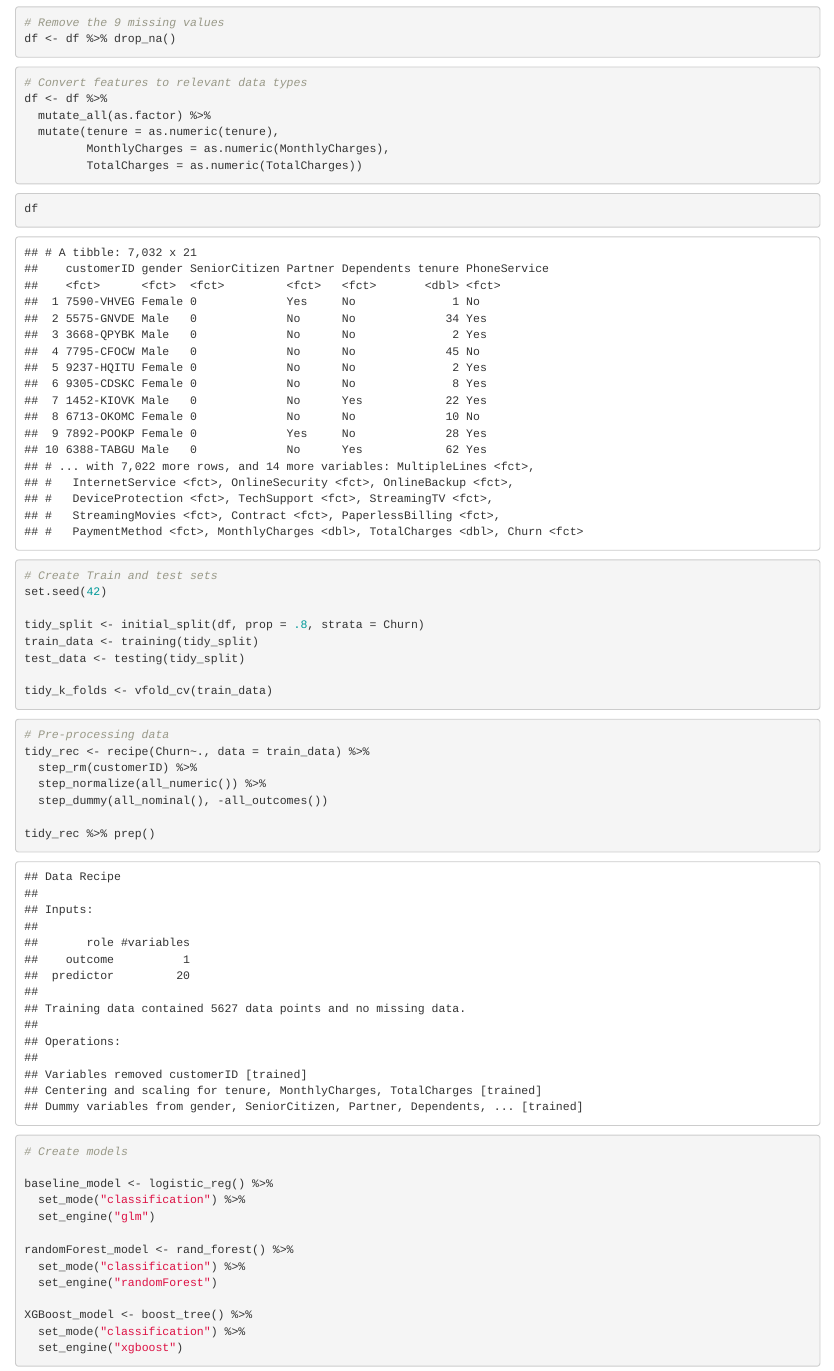
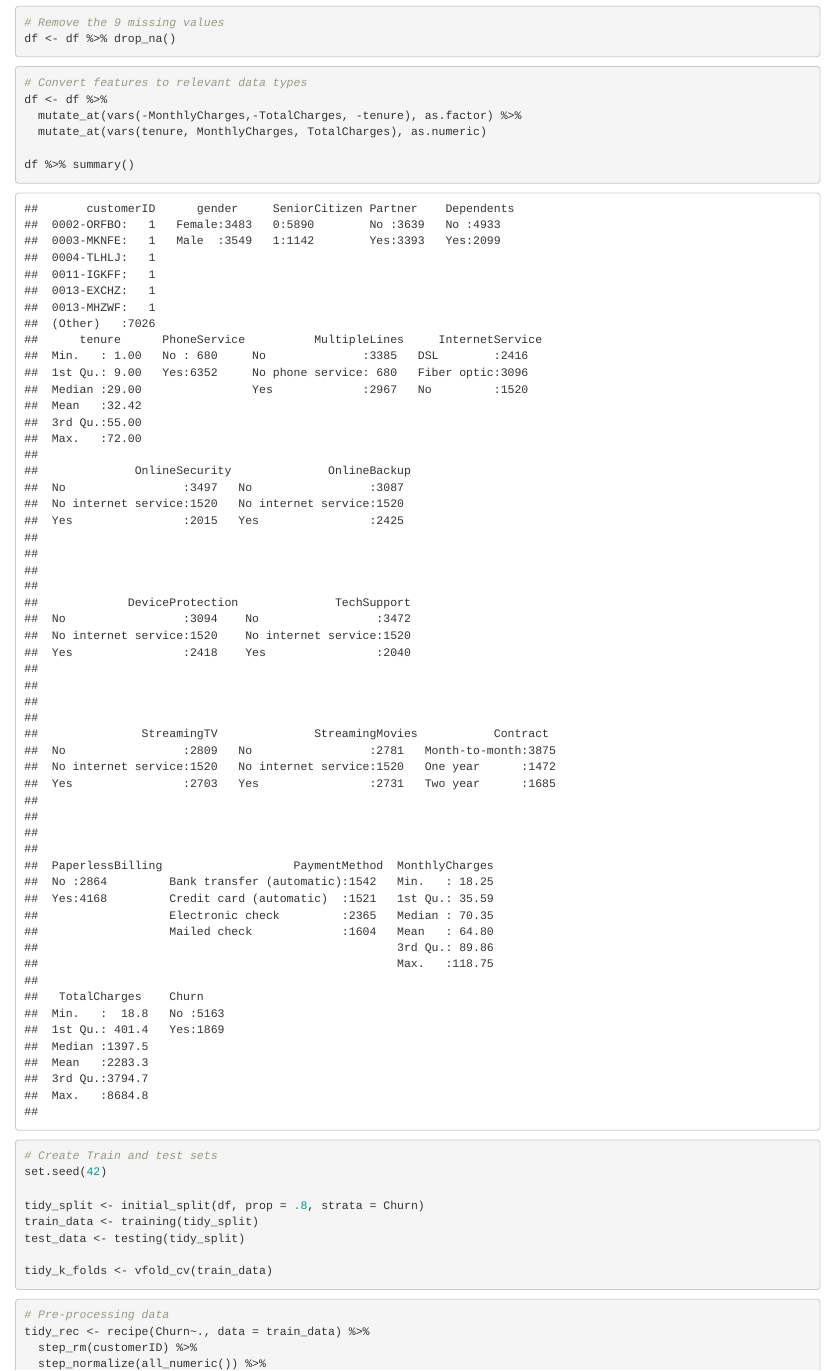
Before and after one commit to andrew-couch/Tidy-Tuesday, an R Markdown document (TidyTuesdayModelEval.Rmd): the page in a window 1100 px wide, from 2070 px down before the commit and from 2140 px down after it, so that both start at the same text. The pictures show the output file TidyTuesdayModelEval.html that the author committed with the source, opened offline.

Commit message:
Fixed Factors

````diff
--- a/TidyTuesdayModelEval.Rmd
+++ b/TidyTuesdayModelEval.Rmd
@@ -30,14 +30,10 @@ df <- df %>% drop_na()
 ```{r}
 # Convert features to relevant data types
 df <- df %>%
-  mutate_all(as.factor) %>%
-  mutate(tenure = as.numeric(tenure),
-         MonthlyCharges = as.numeric(MonthlyCharges),
-         TotalCharges = as.numeric(TotalCharges))
-```
+  mutate_at(vars(-MonthlyCharges,-TotalCharges, -tenure), as.factor) %>%
+  mutate_at(vars(tenure, MonthlyCharges, TotalCharges), as.numeric)
 
-```{r}
-df
+df %>% summary()
 ```
 
 ```{r}
````
Also changed, not shown: TidyTuesdayModelEval.html.
